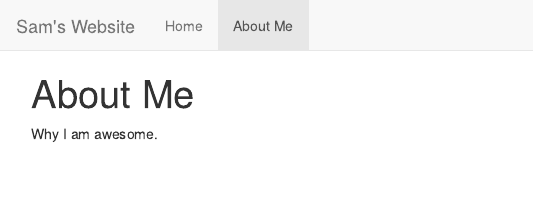
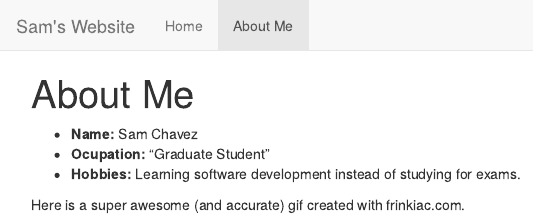
Before and after one commit to schavez6/personal_site, an R Markdown document (about.Rmd): the page in a window 1100 px wide, from its top. The pictures show the output file about.html that the author committed with the source, opened offline; library style sheets and scripts come from the installed R packages.

Commit message:
a frinkiac gif

```diff
--- a/about.Rmd
+++ b/about.Rmd
@@ -2,4 +2,10 @@
 title: "About Me"
 ---
 
-Why I am awesome.
+- __Name:__ Sam Chavez
+- __Ocupation:__ "Graduate Student"
+- __Hobbies:__ Learning software development instead of studying for exams.
+
+Here is a super awesome (and accurate) gif created with frinkiac.com.
+
+![](homer_webpage.gif)
```
Also changed, not shown: about.html, 1 other file.
